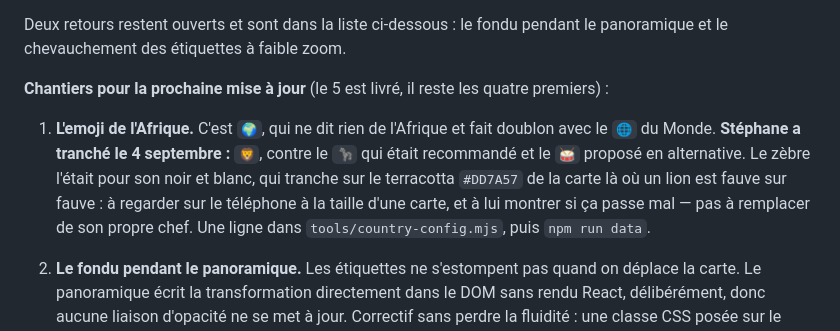
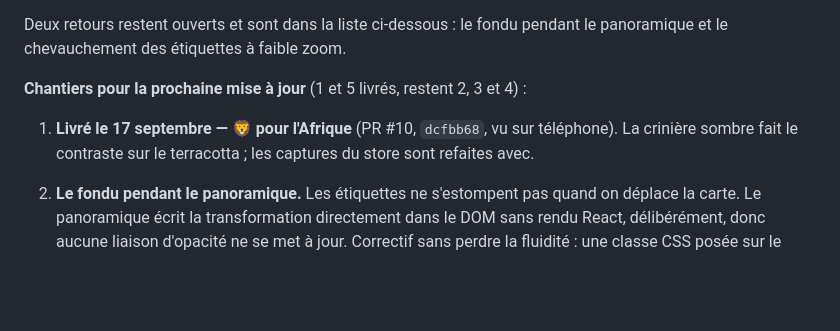
Before and after one commit to krbone14/world-capitals-game, a Markdown page: passation.md, the part around the change. Rendered like a GitHub page; blank space fills up the shorter version.

Commit message:
Mark the lion as shipped
Co-Authored-By: Claude Opus 5 <noreply@anthropic.com>

```diff
--- a/passation.md
+++ b/passation.md
@@ -154,15 +154,11 @@ Les quatre retours du test fermé et leurs corrections, tous livrés avant le
 Deux retours restent ouverts et sont dans la liste ci-dessous : le fondu
 pendant le panoramique et le chevauchement des étiquettes à faible zoom.
 
-**Chantiers pour la prochaine mise à jour** (le 5 est livré, il reste les quatre premiers) :
+**Chantiers pour la prochaine mise à jour** (1 et 5 livrés, restent 2, 3 et 4) :
 
-1. **L'emoji de l'Afrique.** C'est `🌍`, qui ne dit rien de l'Afrique et fait
-   doublon avec le `🌐` du Monde. **Stéphane a tranché le 4 septembre : `🦁`**,
-   contre le `🦓` qui était recommandé et le `🥁` proposé en alternative. Le
-   zèbre l'était pour son noir et blanc, qui tranche sur le terracotta `#DD7A57`
-   de la carte là où un lion est fauve sur fauve : à regarder sur le téléphone à
-   la taille d'une carte, et à lui montrer si ça passe mal — pas à remplacer de
-   son propre chef. Une ligne dans `tools/country-config.mjs`, puis `npm run data`.
+1. **Livré le 17 septembre — 🦁 pour l'Afrique** (PR #10, `dcfbb68`, vu sur
+   téléphone). La crinière sombre fait le contraste sur le terracotta ; les
+   captures du store sont refaites avec.
 2. **Le fondu pendant le panoramique.** Les étiquettes ne s'estompent pas quand
    on déplace la carte. Le panoramique écrit la transformation directement dans
    le DOM sans rendu React, délibérément, donc aucune liaison d'opacité ne se met
```
